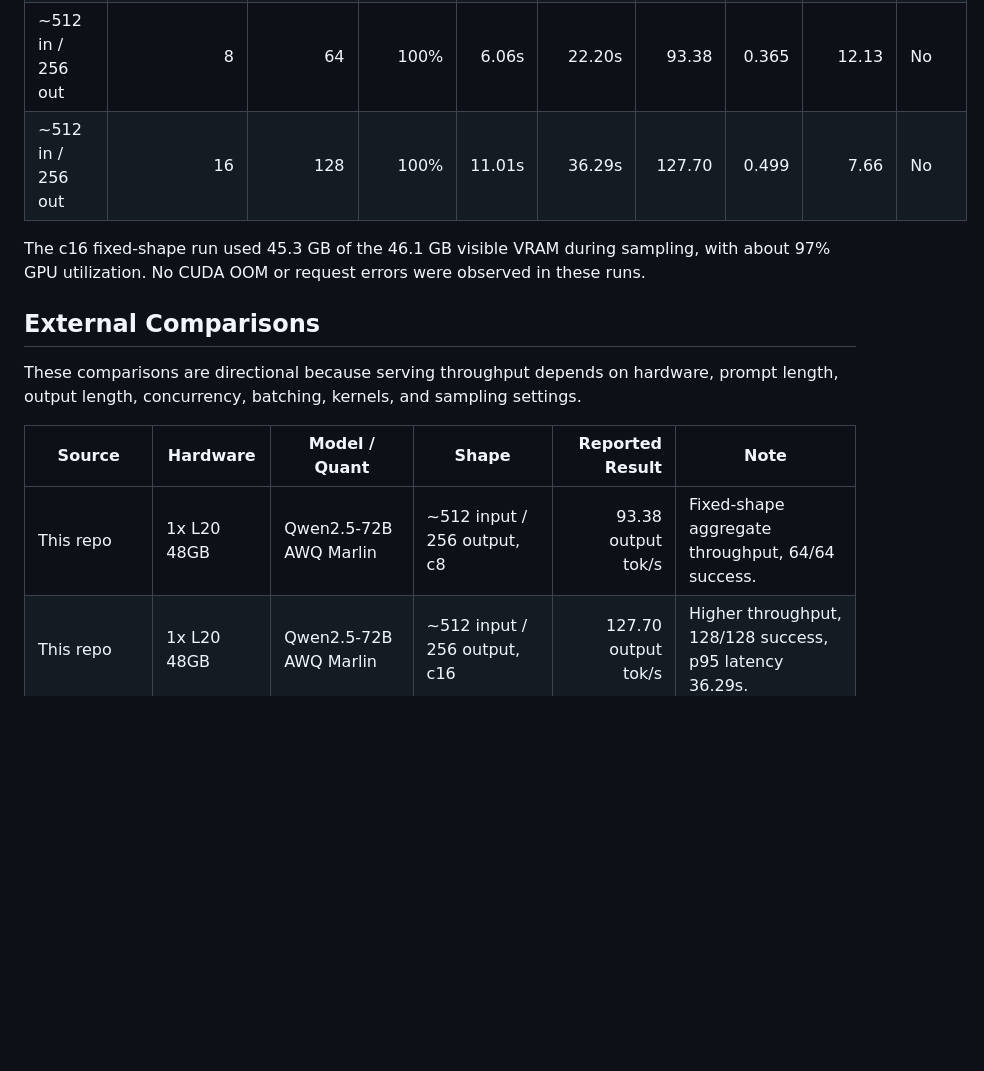
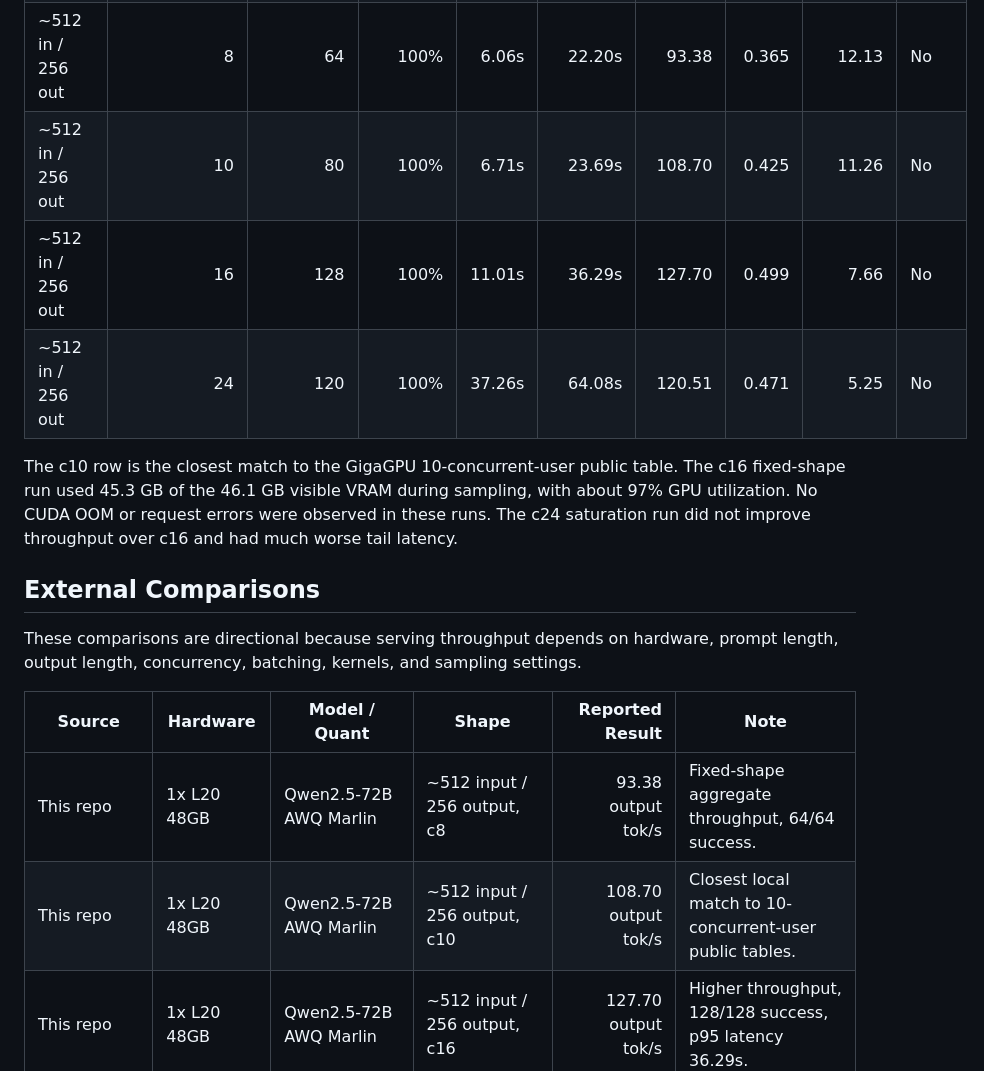
Before and after one commit to Kevin-Li-2025/llm-quant-bench, a Markdown page: docs/l20-qwen72b-awq-results.md, the part around the change. GitHub-like rendering; blank space fills up the shorter version.

```diff
--- a/docs/l20-qwen72b-awq-results.md
+++ b/docs/l20-qwen72b-awq-results.md
@@ -109,9 +109,11 @@ This run is intended for fairer comparison with external serving benchmarks.
 | ~512 in / 256 out | 1 | 8 | 100% | 0.76s | 15.88s | 16.21 | 0.063 | 16.92 | No |
 | ~512 in / 256 out | 4 | 32 | 100% | 2.94s | 18.63s | 57.10 | 0.223 | 14.99 | No |
 | ~512 in / 256 out | 8 | 64 | 100% | 6.06s | 22.20s | 93.38 | 0.365 | 12.13 | No |
+| ~512 in / 256 out | 10 | 80 | 100% | 6.71s | 23.69s | 108.70 | 0.425 | 11.26 | No |
 | ~512 in / 256 out | 16 | 128 | 100% | 11.01s | 36.29s | 127.70 | 0.499 | 7.66 | No |
+| ~512 in / 256 out | 24 | 120 | 100% | 37.26s | 64.08s | 120.51 | 0.471 | 5.25 | No |
 
-The c16 fixed-shape run used 45.3 GB of the 46.1 GB visible VRAM during sampling, with about 97% GPU utilization. No CUDA OOM or request errors were observed in these runs.
+The c10 row is the closest match to the GigaGPU 10-concurrent-user public table. The c16 fixed-shape run used 45.3 GB of the 46.1 GB visible VRAM during sampling, with about 97% GPU utilization. No CUDA OOM or request errors were observed in these runs. The c24 saturation run did not improve throughput over c16 and had much worse tail latency.
 
 ## External Comparisons
 
@@ -120,6 +122,7 @@ These comparisons are directional because serving throughput depends on hardware
 | Source | Hardware | Model / Quant | Shape | Reported Result | Note |
 |---|---|---|---|---:|---|
 | This repo | 1x L20 48GB | Qwen2.5-72B AWQ Marlin | ~512 input / 256 output, c8 | 93.38 output tok/s | Fixed-shape aggregate throughput, 64/64 success. |
+| This repo | 1x L20 48GB | Qwen2.5-72B AWQ Marlin | ~512 input / 256 output, c10 | 108.70 output tok/s | Closest local match to 10-concurrent-user public tables. |
 | This repo | 1x L20 48GB | Qwen2.5-72B AWQ Marlin | ~512 input / 256 output, c16 | 127.70 output tok/s | Higher throughput, 128/128 success, p95 latency 36.29s. |
 | [GigaGPU Apr 2026](https://gigagpu.com/tokens-sec-benchmark-update-april-2026/) | 1x RTX 3090 | Qwen 2.5 72B Q4 | 512 input / 256 output, 10 concurrent users | 32 tok/s | Similar fixed-shape public table. |
 | [GigaGPU Apr 2026](https://gigagpu.com/tokens-sec-benchmark-update-april-2026/) | 1x RTX 5090 | Qwen 2.5 72B Q4 | 512 input / 256 output, 10 concurrent users | 58-82 tok/s | This L20 run is above that published 5090 range. |
```
Also changed, not shown: README.md (+4 -1 lines).
